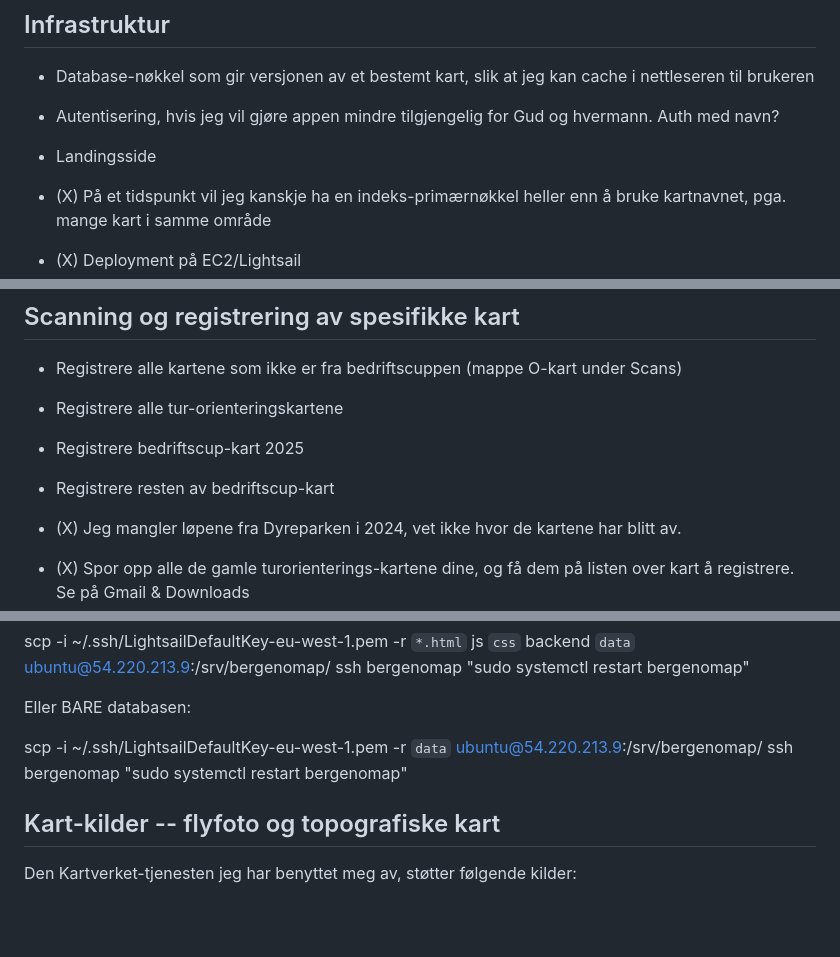
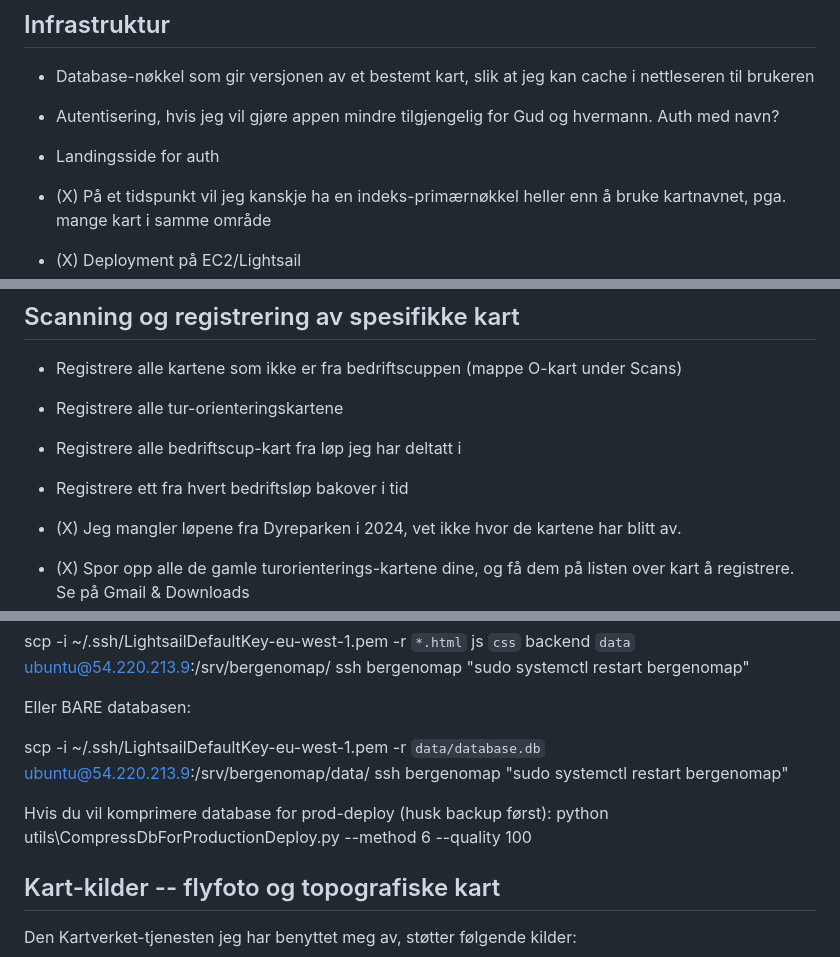
Before and after one commit to GeirSmestad/BergenOmap, a Markdown page: README.md, 3 parts joined by grey strips. GitHub-like rendering; blank space fills up the shorter version.

Commit message:
Updated DB documentation

```diff
--- a/README.md
+++ b/README.md
@@ -108,7 +108,7 @@ Shortlist for neste punkter: cache API-kall, låse zoom og snurre etter kompass.
 
 * Database-nøkkel som gir versjonen av et bestemt kart, slik at jeg kan cache i nettleseren til brukeren
 * Autentisering, hvis jeg vil gjøre appen mindre tilgjengelig for Gud og hvermann. Auth med navn?
-* Landingsside
+* Landingsside for auth
 
 
 * (X) På et tidspunkt vil jeg kanskje ha en indeks-primærnøkkel heller enn å bruke kartnavnet, pga. mange kart i samme område
@@ -134,8 +134,8 @@ Shortlist for neste punkter: cache API-kall, låse zoom og snurre etter kompass.
 * Registrere alle kartene som ikke er fra bedriftscuppen (mappe O-kart under Scans)
 * Registrere alle tur-orienteringskartene
 
-* Registrere bedriftscup-kart 2025
-* Registrere resten av bedriftscup-kart
+* Registrere alle bedriftscup-kart fra løp jeg har deltatt i
+* Registrere ett fra hvert bedriftsløp bakover i tid
 
 
 * (X) Jeg mangler løpene fra Dyreparken i 2024, vet ikke hvor de kartene har blitt av.
@@ -292,11 +294,14 @@ Eller også inkludert database:
 
 Eller BARE databasen:
 
-  scp -i ~/.ssh/LightsailDefaultKey-eu-west-1.pem -r `
-    data `
-    ubuntu@54.220.213.9:/srv/bergenomap/
-  ssh bergenomap "sudo systemctl restart bergenomap"
+scp -i ~/.ssh/LightsailDefaultKey-eu-west-1.pem -r `
+  data/database.db `
+  ubuntu@54.220.213.9:/srv/bergenomap/data/
+ssh bergenomap "sudo systemctl restart bergenomap"
 
+
+Hvis du vil komprimere database for prod-deploy (husk backup først):
+python utils\CompressDbForProductionDeploy.py --method 6 --quality 100
 
 ## Kart-kilder -- flyfoto og topografiske kart
 
```
Also changed, not shown: other parts of README.md (+2 -0 lines).
